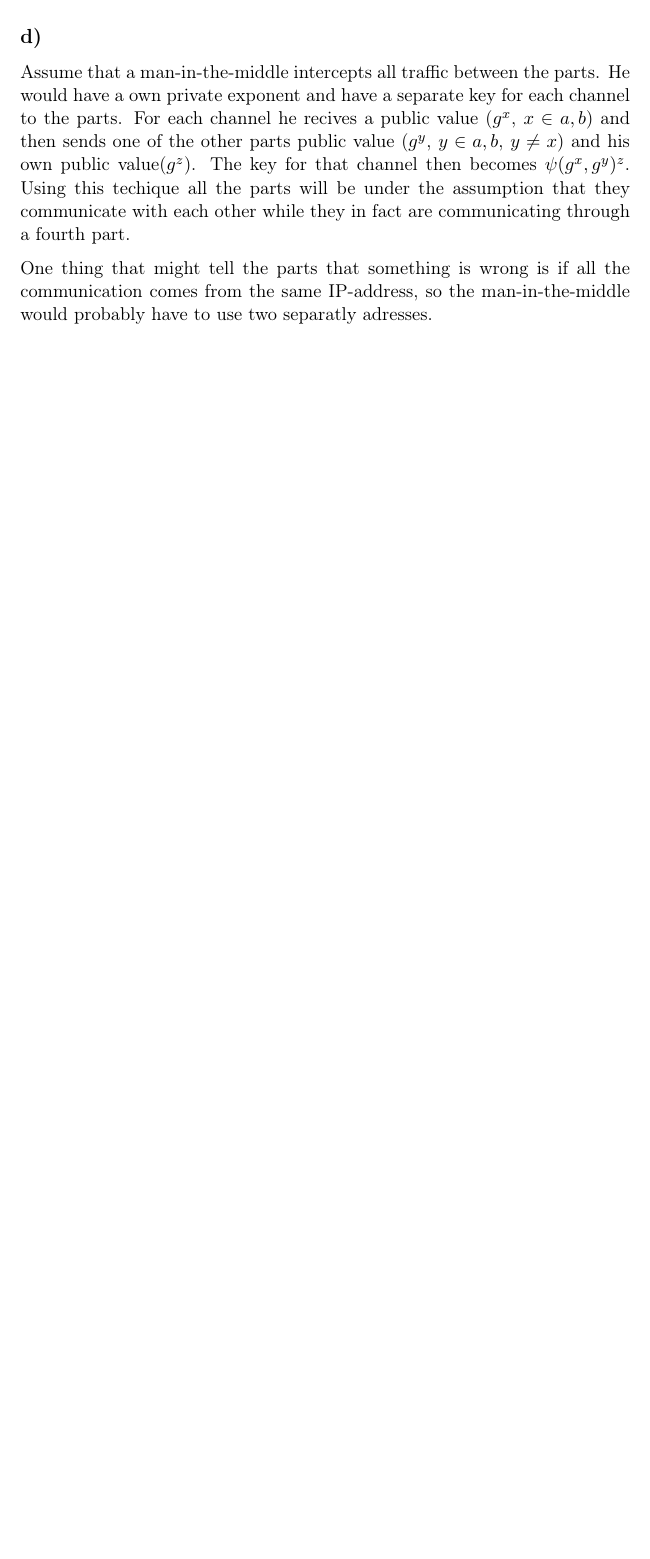
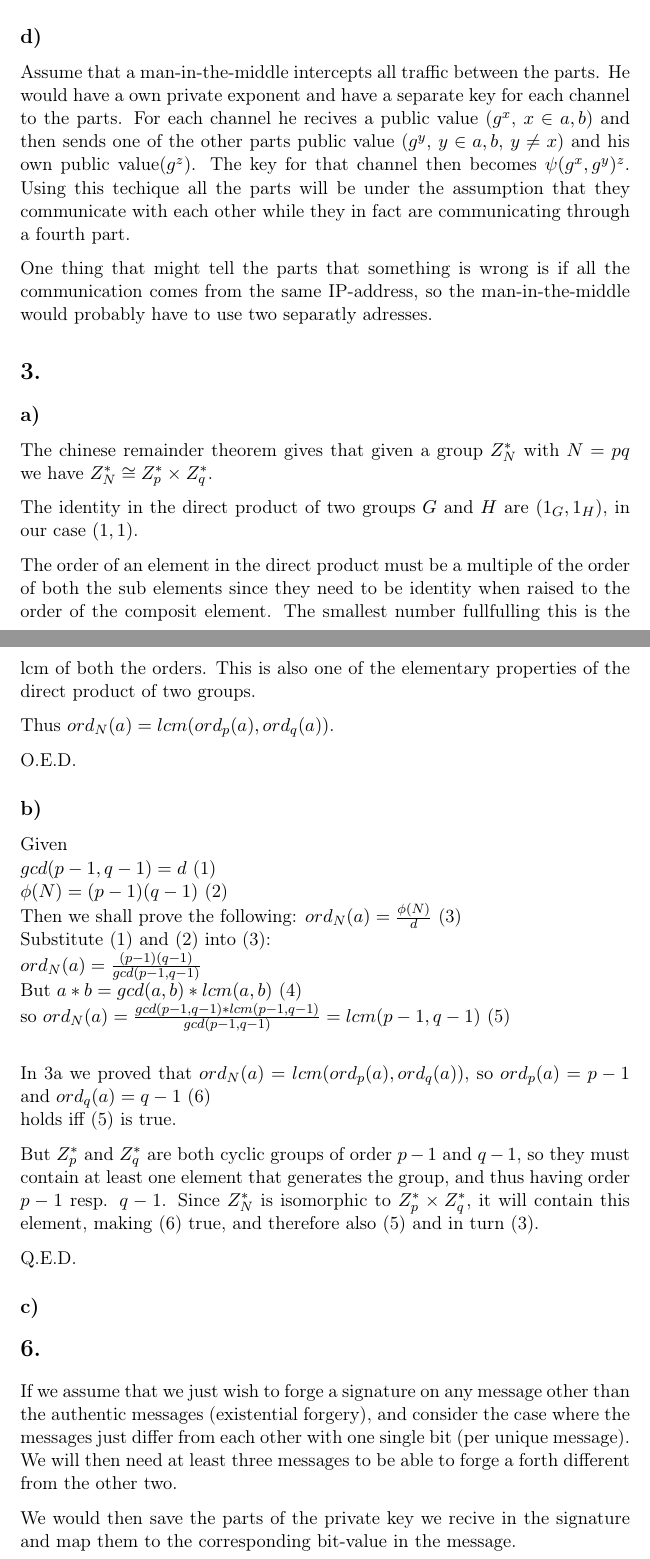
Before and after one commit to torandi/krypto12, a LaTeX problem sheet (reports/homeworkC.tex): part of page 3 of 3 before the commit and two parts of pages 3 and 4 of 4 after it, the two joined at a grey line, cut so that both start at the same text, the shorter picture padded with empty space. Compiled offline with pdfLaTeX.

Commit message:
More report

```diff
--- a/reports/homeworkC.tex
+++ b/reports/homeworkC.tex
@@ -81,7 +81,57 @@
 	separatly adresses.
 
 
+	\section*{3. }
+	\subsection*{a) }
 
+	The chinese remainder theorem gives that given a group $Z^*_N$ with $N=pq$ we have
+	$Z^*_N \cong Z^*_p \times Z^*_q$.
+
+	The identity in the direct product of two groups $G$ and $H$ are $(1_G, 1_H)$, in our
+	case $(1, 1)$.
+
+	The order of an element in the direct product must be a multiple of
+	the order of both the sub elements since they need to be identity when raised to the
+	order of the composit element. The smallest number fullfulling this is the lcm of
+	both the orders.
+	This is also one of the elementary properties of the direct product of two groups.
+
+	Thus $ ord_N(a) = lcm(ord_p(a), ord_q(a)) $.
+
+	O.E.D.
+
+	\subsection*{b) }
+	Given\\
+	$gcd(p-1, q-1) = d$ (1)\\
+	$\phi(N) = (p-1)(q-1)$ (2)\\
+	Then we shall prove the following:
+	$ord_N(a) = \frac{\phi(N)}{d}$ (3)\\
+	Substitute (1) and (2) into (3):\\
+	$ ord_N(a) = \frac{(p-1)(q-1)}{gcd(p-1, q-1)} $\\
+	But $ a*b = gcd(a, b) * lcm(a, b)$ (4) \\
+	so $ ord_N(a) = \frac{gcd(p-1, q-1)*lcm(p-1, q-1)}{gcd(p-1, q-1)} = lcm(p-1, q-1)$ (5)\\
+
+	In 3a we proved that $ ord_N(a) = lcm(ord_p(a), ord_q(a)) $, so
+	$ord_p(a) = p-1 $ and $ord_q(a) = q-1$ (6) \\
+	holds iff (5) is true.
+
+	But $Z^*_p$ and $Z^*_q$ are both cyclic groups of order $p-1$ and $q-1$,
+	so they must contain at least one element that generates the group,
+	and thus having order $p-1$ resp. $q-1$. Since $Z^*_N$ is isomorphic to $Z^*_p \times Z^*_q$,
+	it will contain this element, making (6) true, and therefore also (5) and in turn (3).
+
+	Q.E.D.
+
+	\subsection*{c) }
+
+	\section*{6. }
+	If we assume that we just wish to forge a signature on any message other than the authentic
+	messages (existential forgery), and consider the case where the messages just differ from
+	each other with one single bit (per unique message). We will then need at least three
+	messages to be able to forge a forth different from the other two.
+
+	We would then save the parts of the private key we recive in the signature and map
+	them to the corresponding bit-value in the message.
 
 
 
```
